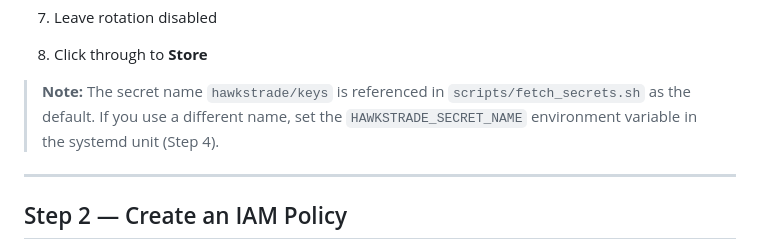
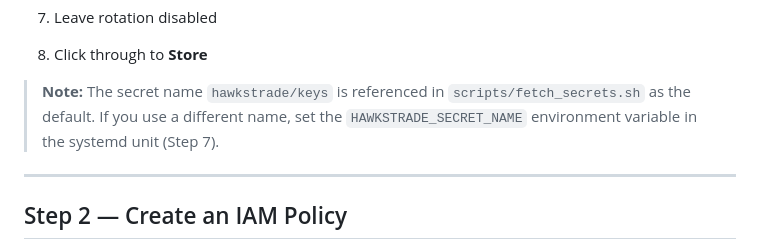
Before and after one commit to aruc-dev/HawksTrade, a Markdown page: cloud-setup/aws-setup.md, the part around the change. Rendered like a GitHub page.

Commit message:
Update cloud-setup/aws-setup.md
Co-authored-by: Copilot <175728472+Copilot@users.noreply.github.com>

```diff
--- a/cloud-setup/aws-setup.md
+++ b/cloud-setup/aws-setup.md
@@ -34,7 +34,7 @@ IAM setup, secrets management via AWS Secrets Manager, and scheduling via Linux
 
 > **Note:** The secret name `hawkstrade/keys` is referenced in `scripts/fetch_secrets.sh`
 > as the default. If you use a different name, set the `HAWKSTRADE_SECRET_NAME` environment
-> variable in the systemd unit (Step 4).
+> variable in the systemd unit (Step 7).
 
 ---
 
```
